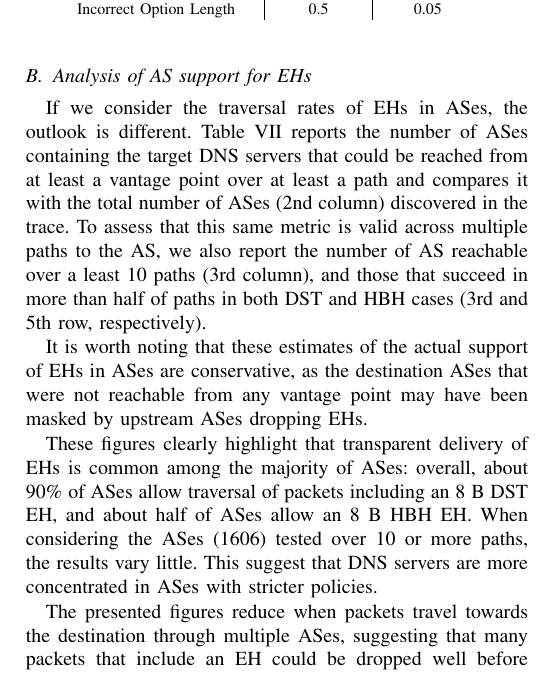
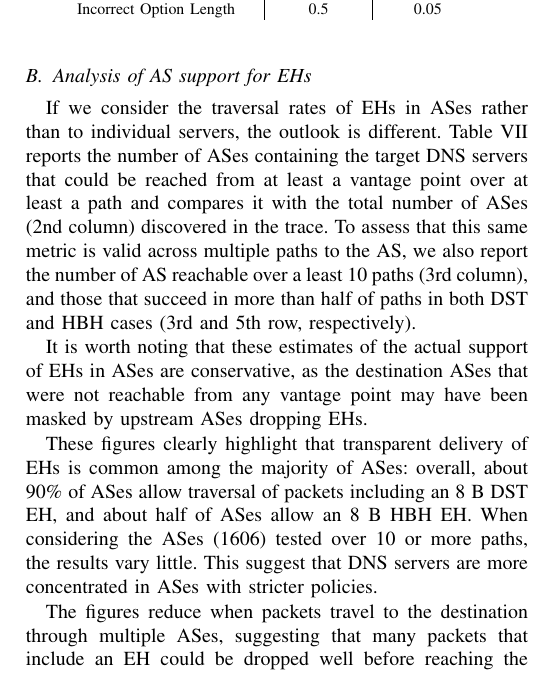
Before and after one commit to ana-cc/Extension-Headers, a LaTeX paper (main.tex): part of one column of page 9 of 12, cut so that both start at the same text. Compiled offline with pdfLaTeX.

Commit message:
Minor fixes

```diff
--- a/main.tex
+++ b/main.tex
@@ -886,14 +886,14 @@ HBH on ar least 50\% paths  & 1037 (37.2\%)      & 580 (36.1\%)
 \label{tbl:as_pathspider}
 \end{table}
 
-If we consider the traversal rates of EHs in ASes, the outlook is different.
-Table~\ref{tbl:as_pathspider} reports the  number of ASes containing the target
-DNS servers that could be reached from at least a vantage point over at least a
-path and compares it with the total number of ASes (2nd column) discovered in
-the trace. To assess that this same metric is valid across multiple paths to
-the AS, we also report the number of AS reachable over a least 10 paths (3rd
-column), and those that succeed in more than half of paths in both DST and HBH
-cases (3rd and 5th row, respectively).
+If we consider the traversal rates of EHs in ASes rather than to individual
+servers, the outlook is different.  Table~\ref{tbl:as_pathspider} reports the
+number of ASes containing the target DNS servers that could be reached from at
+least a vantage point over at least a path and compares it with the total
+number of ASes (2nd column) discovered in the trace. To assess that this same
+metric is valid across multiple paths to the AS, we also report the number of
+AS reachable over a least 10 paths (3rd column), and those that succeed in more
+than half of paths in both DST and HBH cases (3rd and 5th row, respectively).
 
 %Tablepresents the traversal
 %rates for the ASes targeted by PATHspider (2868 in total).
@@ -919,7 +919,7 @@ traversal of packets including an 8~B DST EH, and about half of ASes allow an
 results vary little.  This suggest that DNS servers are more concentrated in
 ASes with stricter policies.
 
-The presented figures reduce when packets travel towards the destination
+The figures reduce when packets travel to the destination
 through multiple ASes, suggesting that many packets that include an EH could be
 dropped well before reaching the destination AS. For DST, 3.4\% fewer ASes
 permit DST traversal on more than half the paths, whereas for HBH, the
```
Also changed, not shown: main.tex (2 more changed lines).
